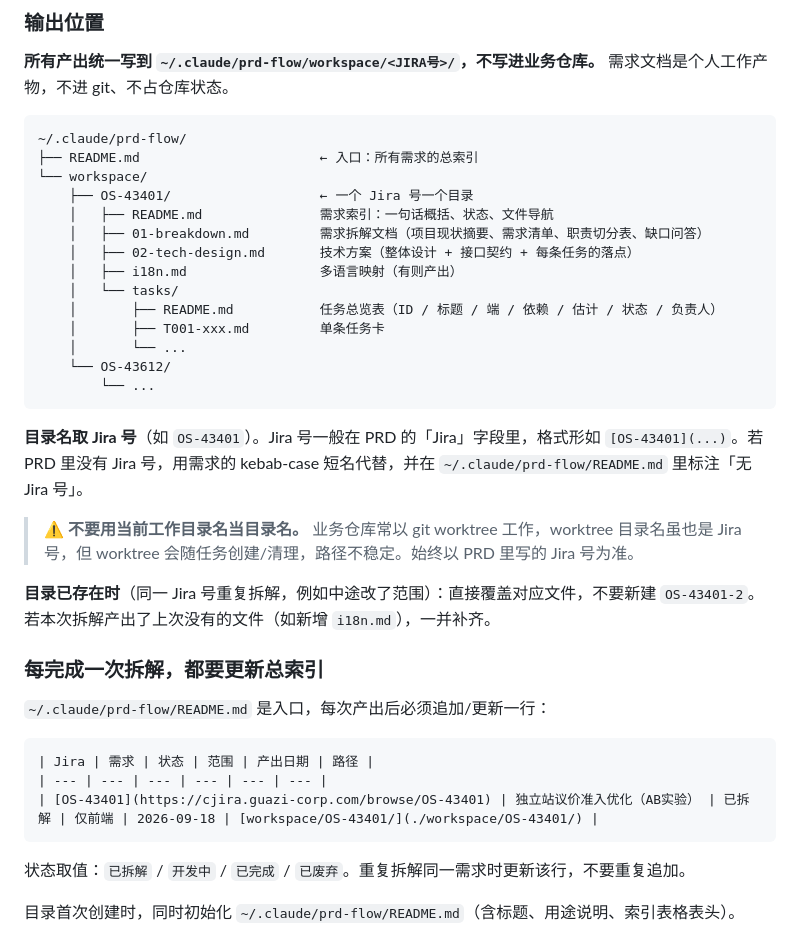
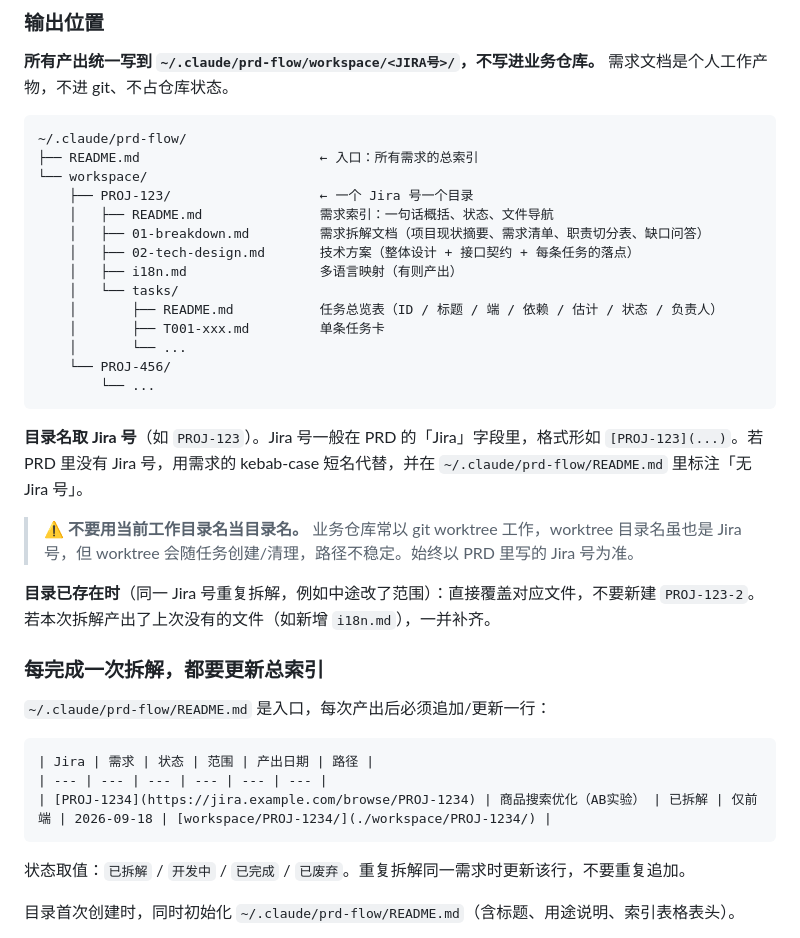
Before and after one commit to manqingchen/skills, a Markdown page: prd-to-flow/SKILL.md, the part around the change. GitHub-like rendering.

Commit message:
chore: 清理示例中的公司内部域名与需求名，替换为中性示例

````diff
--- a/prd-to-flow/SKILL.md
+++ b/prd-to-flow/SKILL.md
@@ -308,7 +308,7 @@ Epic（本次需求的几个大块，通常 2~5 个）
 ~/.claude/prd-flow/
 ├── README.md                       ← 入口：所有需求的总索引
 └── workspace/
-    ├── OS-43401/                   ← 一个 Jira 号一个目录
+    ├── PROJ-123/                   ← 一个 Jira 号一个目录
     │   ├── README.md               需求索引：一句话概括、状态、文件导航
     │   ├── 01-breakdown.md         需求拆解文档（项目现状摘要、需求清单、职责切分表、缺口问答）
     │   ├── 02-tech-design.md       技术方案（整体设计 + 接口契约 + 每条任务的落点）
@@ -317,15 +317,15 @@ Epic（本次需求的几个大块，通常 2~5 个）
     │       ├── README.md           任务总览表（ID / 标题 / 端 / 依赖 / 估计 / 状态 / 负责人）
     │       ├── T001-xxx.md         单条任务卡
     │       └── ...
-    └── OS-43612/
+    └── PROJ-456/
         └── ...
 ```
 
-**目录名取 Jira 号**（如 `OS-43401`）。Jira 号一般在 PRD 的「Jira」字段里，格式形如 `[OS-43401](...)`。若 PRD 里没有 Jira 号，用需求的 kebab-case 短名代替，并在 `~/.claude/prd-flow/README.md` 里标注「无 Jira 号」。
+**目录名取 Jira 号**（如 `PROJ-123`）。Jira 号一般在 PRD 的「Jira」字段里，格式形如 `[PROJ-123](...)`。若 PRD 里没有 Jira 号，用需求的 kebab-case 短名代替，并在 `~/.claude/prd-flow/README.md` 里标注「无 Jira 号」。
 
 > ⚠️ **不要用当前工作目录名当目录名。** 业务仓库常以 git worktree 工作，worktree 目录名虽也是 Jira 号，但 worktree 会随任务创建/清理，路径不稳定。始终以 PRD 里写的 Jira 号为准。
 
-**目录已存在时**（同一 Jira 号重复拆解，例如中途改了范围）：直接覆盖对应文件，不要新建 `OS-43401-2`。若本次拆解产出了上次没有的文件（如新增 `i18n.md`），一并补齐。
+**目录已存在时**（同一 Jira 号重复拆解，例如中途改了范围）：直接覆盖对应文件，不要新建 `PROJ-123-2`。若本次拆解产出了上次没有的文件（如新增 `i18n.md`），一并补齐。
 
 ### 每完成一次拆解，都要更新总索引
 
@@ -334,7 +334,7 @@ Epic（本次需求的几个大块，通常 2~5 个）
 ```markdown
 | Jira | 需求 | 状态 | 范围 | 产出日期 | 路径 |
 | --- | --- | --- | --- | --- | --- |
-| [OS-43401](https://cjira.guazi-corp.com/browse/OS-43401) | 独立站议价准入优化（AB实验） | 已拆解 | 仅前端 | 2026-09-18 | [workspace/OS-43401/](./workspace/OS-43401/) |
+| [PROJ-1234](https://jira.example.com/browse/PROJ-1234) | 商品搜索优化（AB实验） | 已拆解 | 仅前端 | 2026-09-18 | [workspace/PROJ-1234/](./workspace/PROJ-1234/) |
 ```
 
 状态取值：`已拆解` / `开发中` / `已完成` / `已废弃`。重复拆解同一需求时更新该行，不要重复追加。
````
